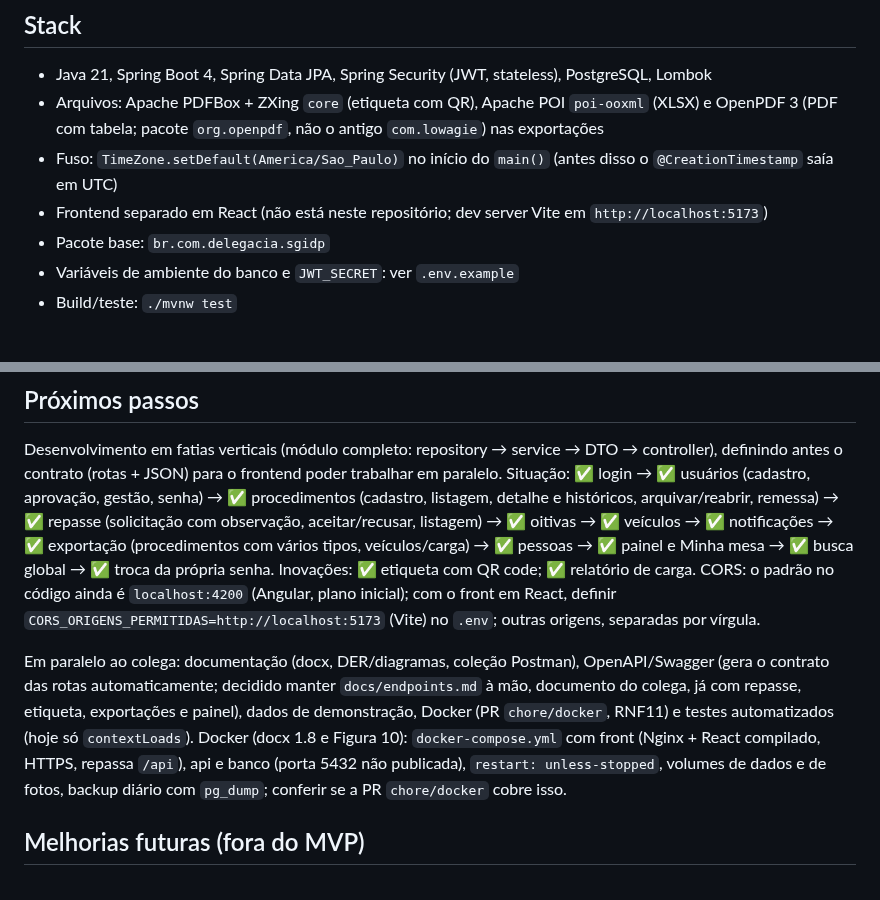
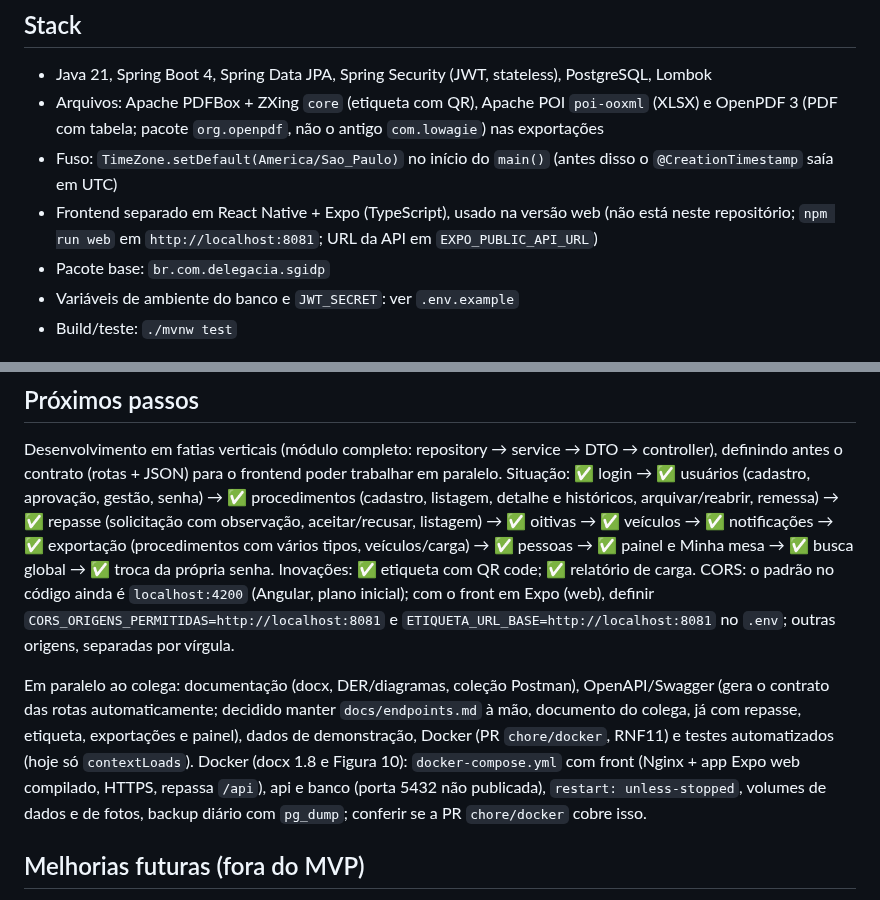
Before and after one commit to vic-barros/delegacia-api, a Markdown page: CLAUDE.md, 2 parts joined by grey strips. GitHub-like rendering.

```diff
--- a/CLAUDE.md
+++ b/CLAUDE.md
@@ -20,7 +20,8 @@ caso, depois da apresentação, com tudo mergeado, num PR único via refactor da
 - Arquivos: Apache PDFBox + ZXing `core` (etiqueta com QR), Apache POI `poi-ooxml` (XLSX) e OpenPDF 3 (PDF com
   tabela; pacote `org.openpdf`, não o antigo `com.lowagie`) nas exportações
 - Fuso: `TimeZone.setDefault(America/Sao_Paulo)` no início do `main()` (antes disso o `@CreationTimestamp` saía em UTC)
-- Frontend separado em React (não está neste repositório; dev server Vite em `http://localhost:5173`)
+- Frontend separado em React Native + Expo (TypeScript), usado na versão web (não está neste repositório;
+  `npm run web` em `http://localhost:8081`; URL da API em `EXPO_PUBLIC_API_URL`)
 - Pacote base: `br.com.delegacia.sgidp`
 - Variáveis de ambiente do banco e `JWT_SECRET`: ver `.env.example`
 - Build/teste: `./mvnw test`
@@ -309,14 +310,15 @@ aprovação, gestão, senha) → ✅ procedimentos (cadastro, listagem, detalhe
 históricos, arquivar/reabrir, remessa) → ✅ repasse (solicitação com observação, aceitar/recusar, listagem) →
 ✅ oitivas → ✅ veículos → ✅ notificações → ✅ exportação (procedimentos com vários tipos, veículos/carga) →
 ✅ pessoas → ✅ painel e Minha mesa → ✅ busca global → ✅ troca da própria senha. Inovações: ✅ etiqueta com QR code; ✅ relatório de carga.
-CORS: o padrão no código ainda é `localhost:4200` (Angular, plano inicial); com o front em React, definir
-`CORS_ORIGENS_PERMITIDAS=http://localhost:5173` (Vite) no `.env`; outras origens, separadas por vírgula.
+CORS: o padrão no código ainda é `localhost:4200` (Angular, plano inicial); com o front em Expo (web), definir
+`CORS_ORIGENS_PERMITIDAS=http://localhost:8081` e `ETIQUETA_URL_BASE=http://localhost:8081` no `.env`; outras
+origens, separadas por vírgula.
 
 Em paralelo ao colega: documentação (docx, DER/diagramas, coleção Postman), OpenAPI/Swagger (gera o contrato das
 rotas automaticamente; decidido manter `docs/endpoints.md` à mão, documento do colega, já com repasse, etiqueta,
 exportações e painel),
 dados de demonstração, Docker (PR `chore/docker`, RNF11) e testes automatizados (hoje só `contextLoads`).
-Docker (docx 1.8 e Figura 10): `docker-compose.yml` com front (Nginx + React compilado, HTTPS, repassa `/api`), api
+Docker (docx 1.8 e Figura 10): `docker-compose.yml` com front (Nginx + app Expo web compilado, HTTPS, repassa `/api`), api
 e banco (porta 5432 não publicada), `restart: unless-stopped`, volumes de dados e de fotos, backup diário com
 `pg_dump`; conferir se a PR `chore/docker` cobre isso.
 
```
Also changed, not shown: README.md (+8 -4 lines), docs/diagramas/arquitetura.png, docs/diagramas/implantacao.png, 4 other files.
